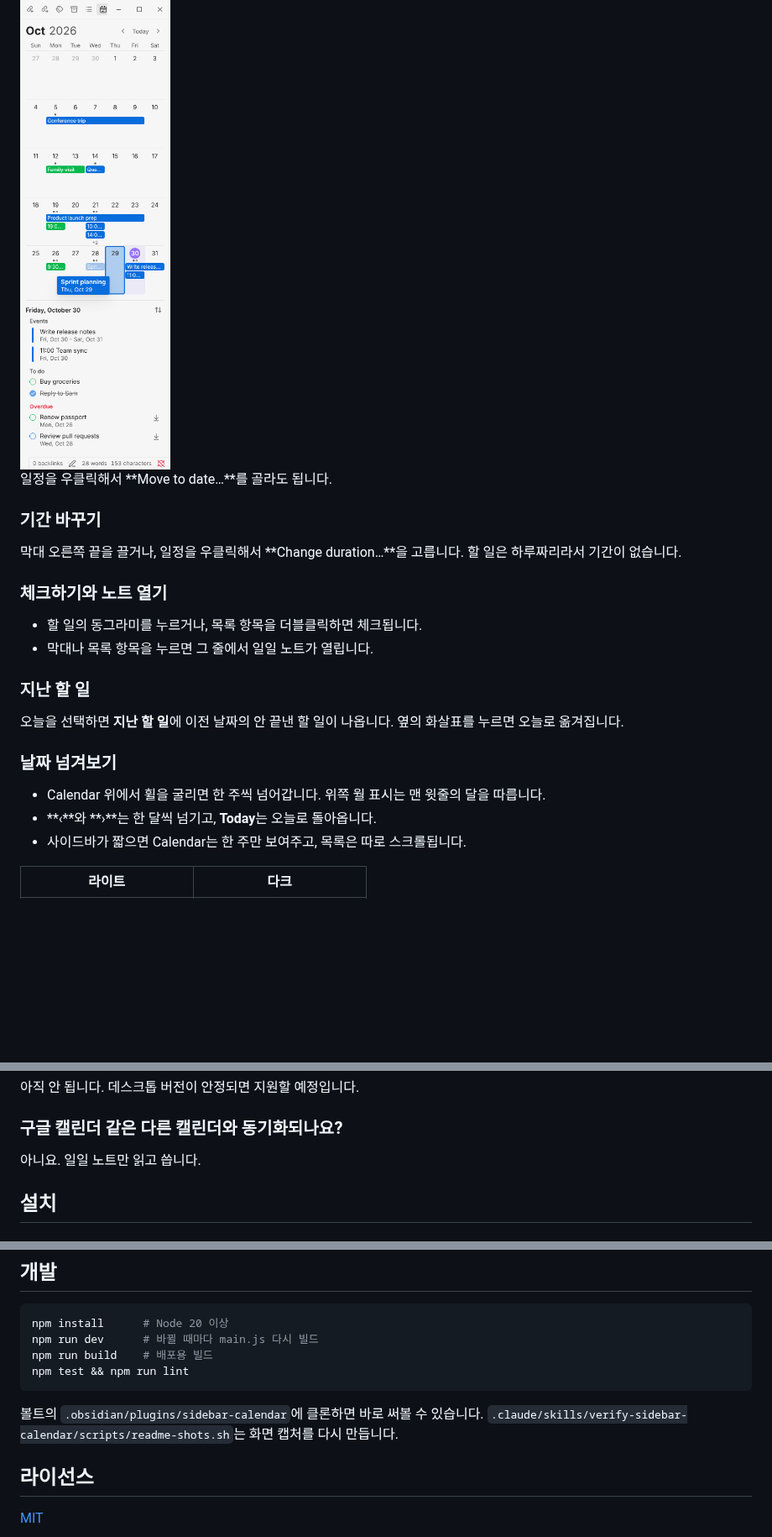
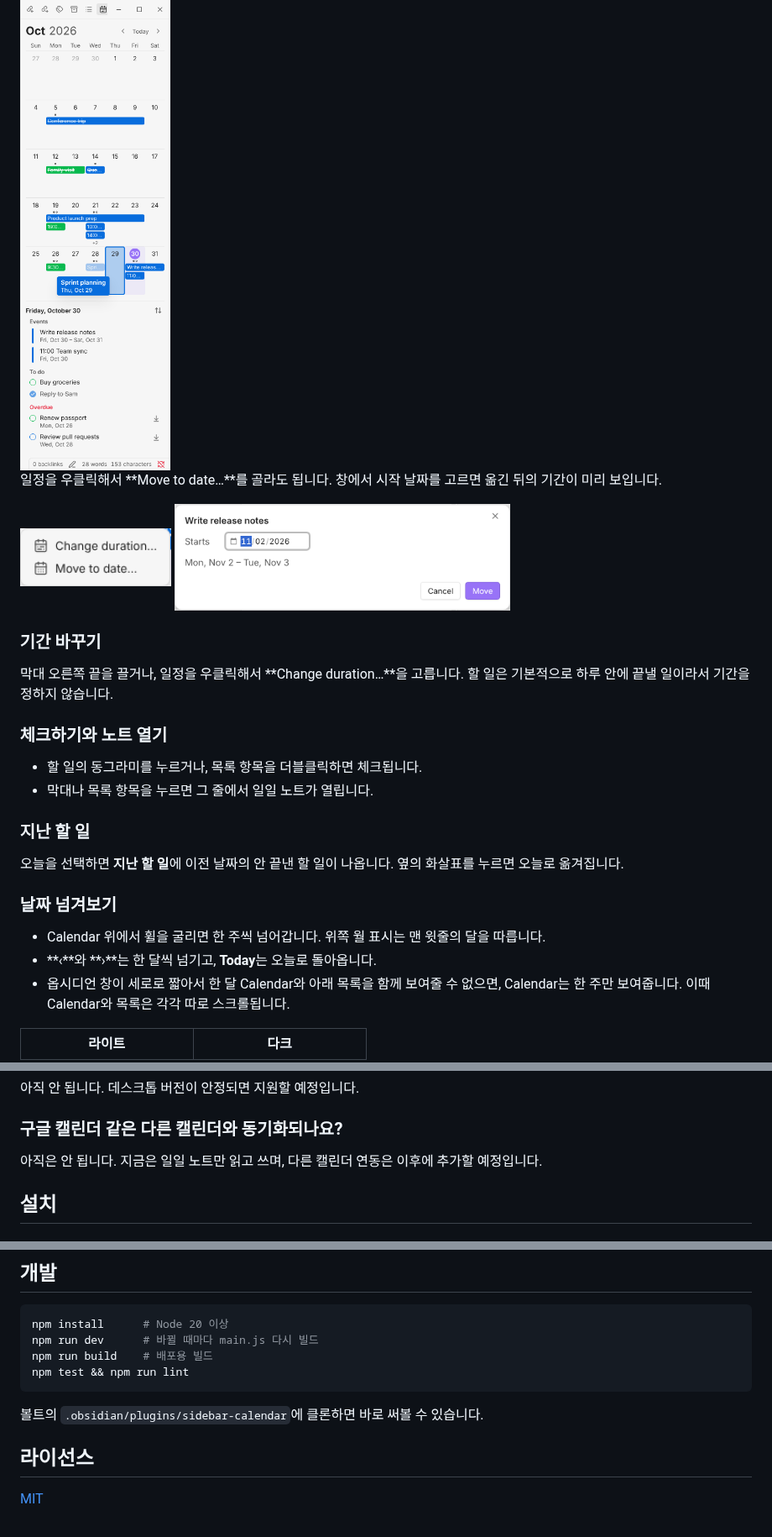
Before and after one commit to Nagnero/obsidian-sidebar-calendar, a Markdown page: README.ko.md, 3 parts joined by grey strips. Shown at 84% size. Drawn GitHub-style; pictures changed too: docs/images/menu.png (added), docs/images/move-dialog.png (added); blank space fills up the shorter version.

````diff
--- a/README.ko.md
+++ b/README.ko.md
@@ -76,11 +76,13 @@
 
 <img src="docs/images/move.png" width="320" alt="끌어서 옮기기">
 
-일정을 우클릭해서 **Move to date…**를 골라도 됩니다.
+일정을 우클릭해서 **Move to date…**를 골라도 됩니다. 창에서 시작 날짜를 고르면 옮긴 뒤의 기간이 미리 보입니다.
+
+<img src="docs/images/menu.png" width="180" alt="우클릭 메뉴"> <img src="docs/images/move-dialog.png" width="400" alt="날짜 이동 창">
 
 ### 기간 바꾸기
 
-막대 오른쪽 끝을 끌거나, 일정을 우클릭해서 **Change duration…**을 고릅니다. 할 일은 하루짜리라서 기간이 없습니다.
+막대 오른쪽 끝을 끌거나, 일정을 우클릭해서 **Change duration…**을 고릅니다. 할 일은 기본적으로 하루 안에 끝낼 일이라서 기간을 정하지 않습니다.
 
 ### 체크하기와 노트 열기
 
@@ -95,7 +97,7 @@
 
 - Calendar 위에서 휠을 굴리면 한 주씩 넘어갑니다. 위쪽 월 표시는 맨 윗줄의 달을 따릅니다.
 - **‹**와 **›**는 한 달씩 넘기고, **Today**는 오늘로 돌아옵니다.
-- 사이드바가 짧으면 Calendar는 한 주만 보여주고, 목록은 따로 스크롤됩니다.
+- 옵시디언 창이 세로로 짧아서 한 달 Calendar와 아래 목록을 함께 보여줄 수 없으면, Calendar는 한 주만 보여줍니다. 이때 Calendar와 목록은 각각 따로 스크롤됩니다.
 
 | 라이트 | 다크 |
 | --- | --- |
@@ -142,7 +144,7 @@
 
 ### 구글 캘린더 같은 다른 캘린더와 동기화되나요?
 
-아니요. 일일 노트만 읽고 씁니다.
+아직은 안 됩니다. 지금은 일일 노트만 읽고 쓰며, 다른 캘린더 연동은 이후에 추가할 예정입니다.
 
 ## 설치
 
@@ -173,7 +175,7 @@ npm run build    # 배포용 빌드
 npm test && npm run lint
 ```
 
-볼트의 `.obsidian/plugins/sidebar-calendar`에 클론하면 바로 써볼 수 있습니다. `.claude/skills/verify-sidebar-calendar/scripts/readme-shots.sh`는 화면 캡처를 다시 만듭니다.
+볼트의 `.obsidian/plugins/sidebar-calendar`에 클론하면 바로 써볼 수 있습니다.
 
 ## 라이선스
 
````
Also changed, not shown: other parts of README.ko.md (+5 -5 lines), README.md (+12 -10 lines), 1 other file.
